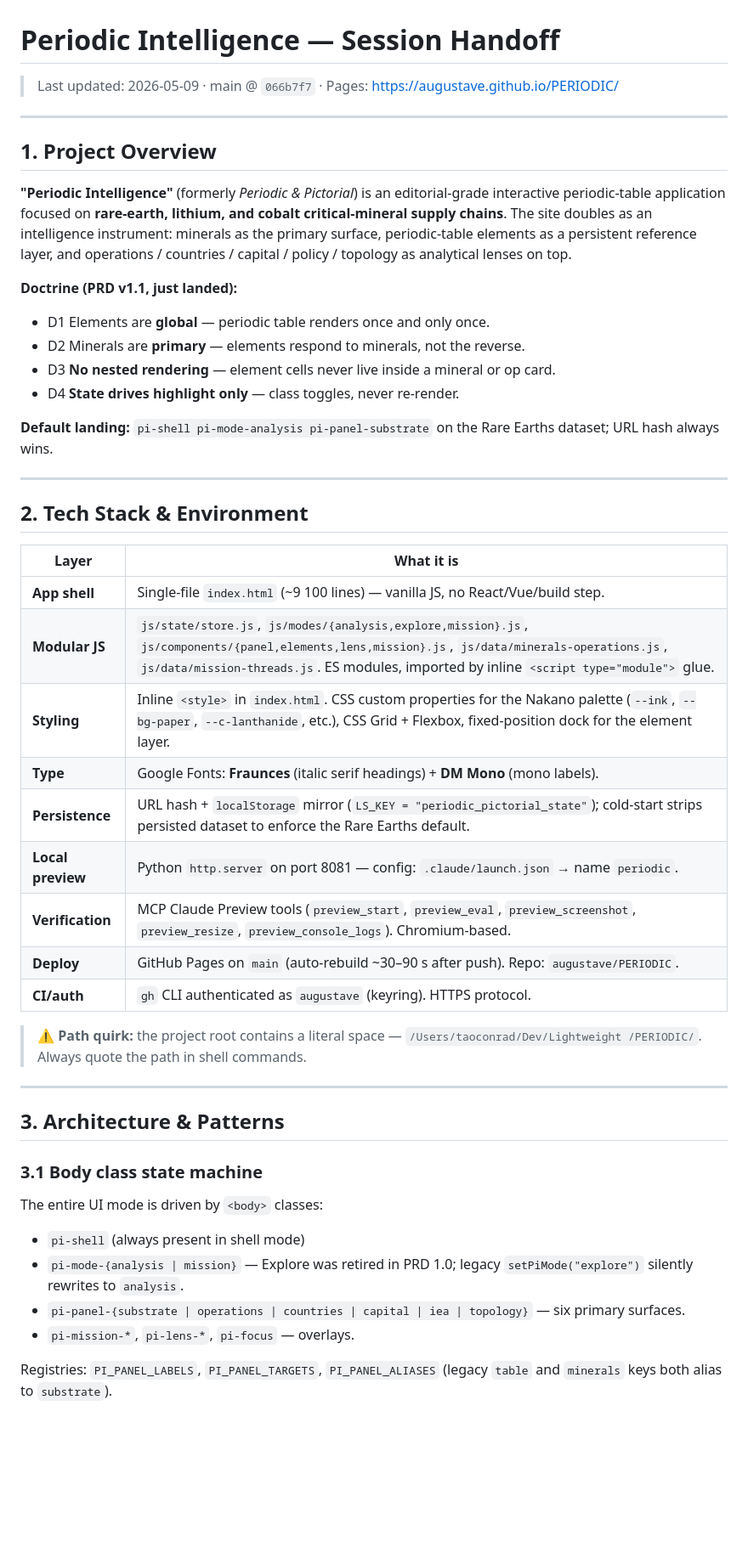
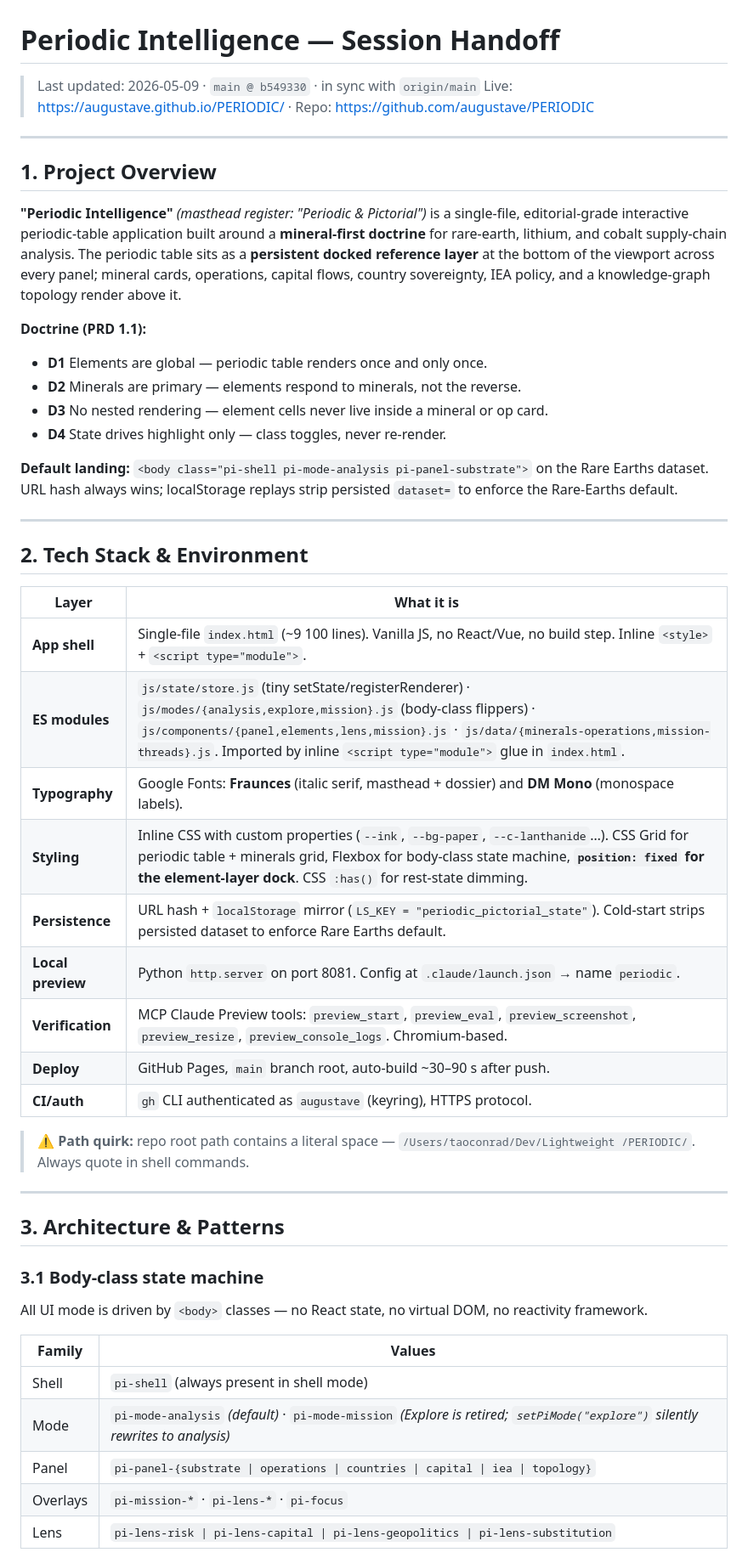
Before and after one commit to augustave/PERIODIC, a Markdown page: HANDOFF.md, the part around one of its changes. Shown at 85% size. Drawn GitHub-style; blank space fills up the shorter version.

```diff
--- a/HANDOFF.md
+++ b/HANDOFF.md
@@ -1,20 +1,21 @@
 # Periodic Intelligence — Session Handoff
 
-> Last updated: 2026-05-09 · main @ `066b7f7` · Pages: https://augustave.github.io/PERIODIC/
+> Last updated: 2026-05-09 · `main @ b549330` · in sync with `origin/main`
+> Live: https://augustave.github.io/PERIODIC/ · Repo: https://github.com/augustave/PERIODIC
 
 ---
 
 ## 1. Project Overview
 
-**"Periodic Intelligence"** (formerly *Periodic & Pictorial*) is an editorial-grade interactive periodic-table application focused on **rare-earth, lithium, and cobalt critical-mineral supply chains**. The site doubles as an intelligence instrument: minerals as the primary surface, periodic-table elements as a persistent reference layer, and operations / countries / capital / policy / topology as analytical lenses on top.
+**"Periodic Intelligence"** *(masthead register: "Periodic & Pictorial")* is a single-file, editorial-grade interactive periodic-table application built around a **mineral-first doctrine** for rare-earth, lithium, and cobalt supply-chain analysis. The periodic table sits as a **persistent docked reference layer** at the bottom of the viewport across every panel; mineral cards, operations, capital flows, country sovereignty, IEA policy, and a knowledge-graph topology render above it.
 
-**Doctrine (PRD v1.1, just landed):**
-- D1 Elements are **global** — periodic table renders once and only once.
-- D2 Minerals are **primary** — elements respond to minerals, not the reverse.
-- D3 **No nested rendering** — element cells never live inside a mineral or op card.
-- D4 **State drives highlight only** — class toggles, never re-render.
+**Doctrine (PRD 1.1):**
+- **D1** Elements are global — periodic table renders once and only once.
+- **D2** Minerals are primary — elements respond to minerals, not the reverse.
+- **D3** No nested rendering — element cells never live inside a mineral or op card.
+- **D4** State drives highlight only — class toggles, never re-render.
 
-**Default landing:** `pi-shell pi-mode-analysis pi-panel-substrate` on the Rare Earths dataset; URL hash always wins.
+**Default landing:** `<body class="pi-shell pi-mode-analysis pi-panel-substrate">` on the Rare Earths dataset. URL hash always wins; localStorage replays strip persisted `dataset=` to enforce the Rare-Earths default.
 
 ---
 
@@ -22,28 +23,30 @@
 
 | Layer | What it is |
 |---|---|
-| **App shell** | Single-file `index.html` (~9 100 lines) — vanilla JS, no React/Vue/build step. |
-| **Modular JS** | `js/state/store.js`, `js/modes/{analysis,explore,mission}.js`, `js/components/{panel,elements,lens,mission}.js`, `js/data/minerals-operations.js`, `js/data/mission-threads.js`. ES modules, imported by inline `<script type="module">` glue. |
-| **Styling** | Inline `<style>` in `index.html`. CSS custom properties for the Nakano palette (`--ink`, `--bg-paper`, `--c-lanthanide`, etc.), CSS Grid + Flexbox, fixed-position dock for the element layer. |
-| **Type** | Google Fonts: **Fraunces** (italic serif headings) + **DM Mono** (mono labels). |
-| **Persistence** | URL hash + `localStorage` mirror (`LS_KEY = "periodic_pictorial_state"`); cold-start strips persisted dataset to enforce the Rare Earths default. |
-| **Local preview** | Python `http.server` on port 8081 — config: `.claude/launch.json` → name `periodic`. |
-| **Verification** | MCP Claude Preview tools (`preview_start`, `preview_eval`, `preview_screenshot`, `preview_resize`, `preview_console_logs`). Chromium-based. |
-| **Deploy** | GitHub Pages on `main` (auto-rebuild ~30–90 s after push). Repo: `augustave/PERIODIC`. |
-| **CI/auth** | `gh` CLI authenticated as `augustave` (keyring). HTTPS protocol. |
+| **App shell** | Single-file `index.html` (~9 100 lines). Vanilla JS, no React/Vue, no build step. Inline `<style>` + `<script type="module">`. |
+| **ES modules** | `js/state/store.js` (tiny setState/registerRenderer) · `js/modes/{analysis,explore,mission}.js` (body-class flippers) · `js/components/{panel,elements,lens,mission}.js` · `js/data/{minerals-operations,mission-threads}.js`. Imported by inline `<script type="module">` glue in `index.html`. |
+| **Typography** | Google Fonts: **Fraunces** (italic serif, masthead + dossier) and **DM Mono** (monospace labels). |
+| **Styling** | Inline CSS with custom properties (`--ink`, `--bg-paper`, `--c-lanthanide`…). CSS Grid for periodic table + minerals grid, Flexbox for body-class state machine, **`position: fixed` for the element-layer dock**. CSS `:has()` for rest-state dimming. |
+| **Persistence** | URL hash + `localStorage` mirror (`LS_KEY = "periodic_pictorial_state"`). Cold-start strips persisted dataset to enforce Rare Earths default. |
+| **Local preview** | Python `http.server` on port 8081. Config at `.claude/launch.json` → name `periodic`. |
+| **Verification** | MCP Claude Preview tools: `preview_start`, `preview_eval`, `preview_screenshot`, `preview_resize`, `preview_console_logs`. Chromium-based. |
+| **Deploy** | GitHub Pages, `main` branch root, auto-build ~30–90 s after push. |
+| **CI/auth** | `gh` CLI authenticated as `augustave` (keyring), HTTPS protocol. |
 
-> ⚠️ **Path quirk:** the project root contains a literal space — `/Users/taoconrad/Dev/Lightweight /PERIODIC/`. Always quote the path in shell commands.
+> ⚠️ **Path quirk:** repo root path contains a literal space — `/Users/taoconrad/Dev/Lightweight /PERIODIC/`. Always quote in shell commands.
 
 ---
 
 ## 3. Architecture & Patterns
 
-### 3.1 Body class state machine
-The entire UI mode is driven by `<body>` classes:
-- `pi-shell` (always present in shell mode)
-- `pi-mode-{analysis | mission}` — Explore was retired in PRD 1.0; legacy `setPiMode("explore")` silently rewrites to `analysis`.
-- `pi-panel-{substrate | operations | countries | capital | iea | topology}` — six primary surfaces.
-- `pi-mission-*`, `pi-lens-*`, `pi-focus` — overlays.
+### 3.1 Body-class state machine
+All UI mode is driven by `<body>` classes — no React state, no virtual DOM, no reactivity framework.
 
-Registries: `PI_PANEL_LABELS`, `PI_PANEL_TARGETS`, `PI_PANEL_ALIASES` (legacy `table` and `minerals` keys both alias to `substrate`).
+| Family | Values |
+|---|---|
+| Shell | `pi-shell` (always present in shell mode) |
+| Mode | `pi-mode-analysis` *(default)* · `pi-mode-mission` *(Explore is retired; `setPiMode("explore")` silently rewrites to analysis)* |
+| Panel | `pi-panel-{substrate \| operations \| countries \| capital \| iea \| topology}` |
+| Overlays | `pi-mission-*` · `pi-lens-*` · `pi-focus` |
+| Lens | `pi-lens-risk \| pi-lens-capital \| pi-lens-geopolitics \| pi-lens-substitution` |
 
```
Also changed, not shown: other parts of HANDOFF.md (+122 -71 lines).
